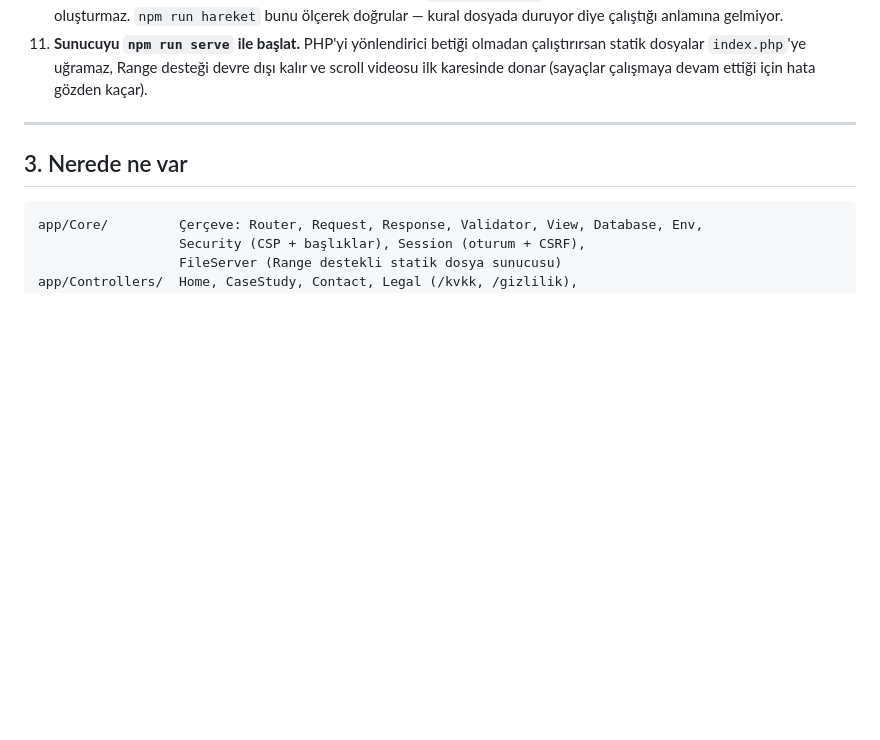
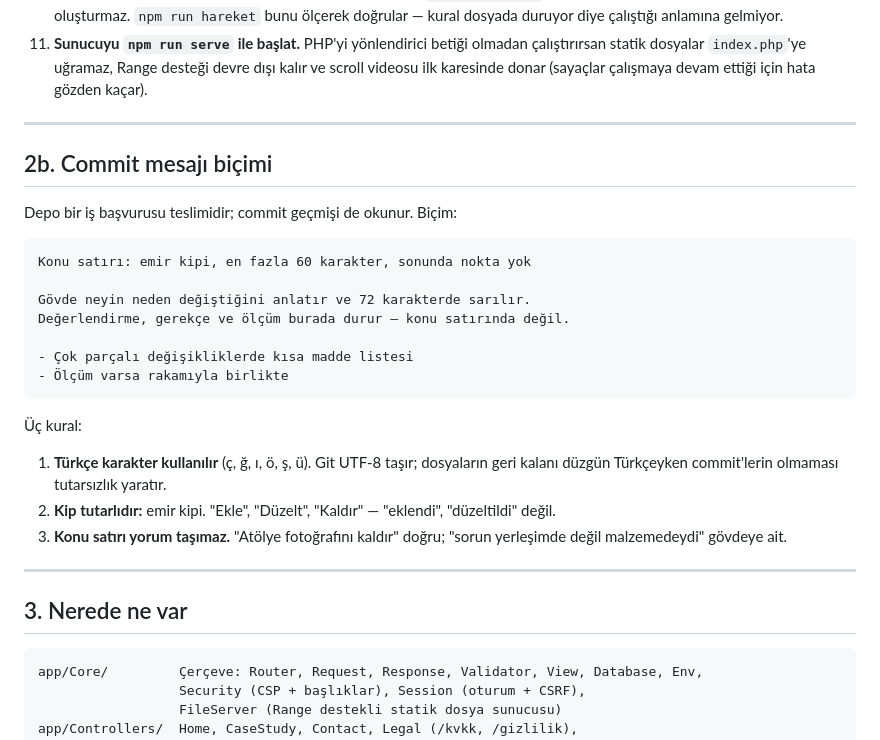
Before and after one commit to AsilDogukanSamay/kalibre, a Markdown page: HANDOFF.md, the part around the change. Rendered like a GitHub page; blank space fills up the shorter version.

Commit message:
Commit mesajı biçimini devir notuna ekle
Depo bir iş başvurusu teslimi olduğu için commit geçmişi de okunuyor.
Mevcut geçmişte üç tutarsızlık vardı: 39 commit'in 38'i Türkçe karakter
taşımıyordu, kip emir ile edilgen geçmiş arasında gidip geliyordu ve
konu satırları gerekçe taşıyordu.

Biçim HANDOFF §2b'de tanımlandı; bu commit de ona uyuyor.

- Konu satırı emir kipinde, en fazla 60 karakter
- Gerekçe ve ölçüm gövdede durur
- Türkçe karakter kullanılır

````diff
--- a/HANDOFF.md
+++ b/HANDOFF.md
@@ -95,6 +95,32 @@ Bu projede bilinçli olarak konulmuş, bozulmaması gereken kurallar:
    çalıştırırsan statik dosyalar `index.php`'ye uğramaz, Range desteği devre
    dışı kalır ve scroll videosu ilk karesinde donar (sayaçlar çalışmaya devam
    ettiği için hata gözden kaçar).
+
+---
+
+## 2b. Commit mesajı biçimi
+
+Depo bir iş başvurusu teslimidir; commit geçmişi de okunur. Biçim:
+
+```
+Konu satırı: emir kipi, en fazla 60 karakter, sonunda nokta yok
+
+Gövde neyin neden değiştiğini anlatır ve 72 karakterde sarılır.
+Değerlendirme, gerekçe ve ölçüm burada durur — konu satırında değil.
+
+- Çok parçalı değişikliklerde kısa madde listesi
+- Ölçüm varsa rakamıyla birlikte
+```
+
+Üç kural:
+
+1. **Türkçe karakter kullanılır** (ç, ğ, ı, ö, ş, ü). Git UTF-8 taşır;
+   dosyaların geri kalanı düzgün Türkçeyken commit'lerin olmaması
+   tutarsızlık yaratır.
+2. **Kip tutarlıdır:** emir kipi. "Ekle", "Düzelt", "Kaldır" — "eklendi",
+   "düzeltildi" değil.
+3. **Konu satırı yorum taşımaz.** "Atölye fotoğrafını kaldır" doğru;
+   "sorun yerleşimde değil malzemedeydi" gövdeye ait.
 
 ---
 
````
